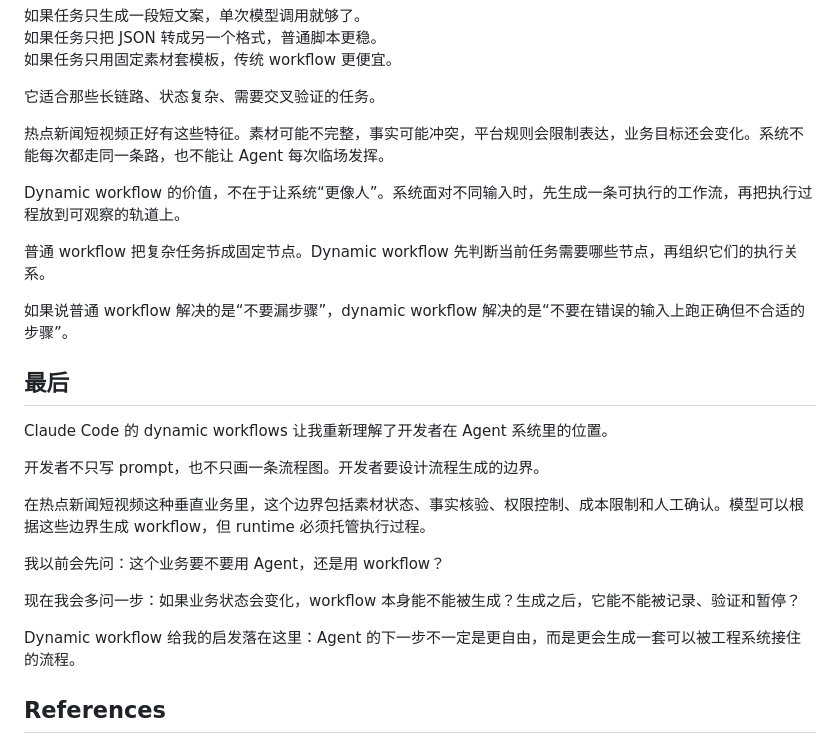
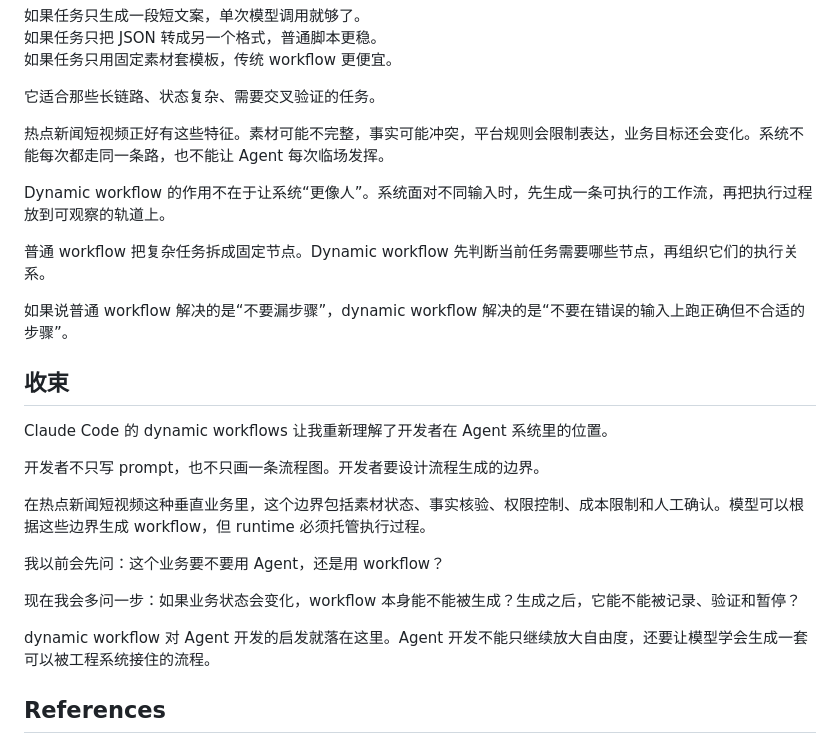
Before and after one commit to muyuzhong/self-blog, a Markdown page: content/blog/dynamic-workflow.md, the part around one of its changes. Rendered like a GitHub page.

```diff
--- a/content/blog/dynamic-workflow.md
+++ b/content/blog/dynamic-workflow.md
@@ -165,13 +163,13 @@ Dynamic workflow 不适合所有任务。
 
 热点新闻短视频正好有这些特征。素材可能不完整，事实可能冲突，平台规则会限制表达，业务目标还会变化。系统不能每次都走同一条路，也不能让 Agent 每次临场发挥。
 
-Dynamic workflow 的价值，不在于让系统“更像人”。系统面对不同输入时，先生成一条可执行的工作流，再把执行过程放到可观察的轨道上。
+Dynamic workflow 的作用不在于让系统“更像人”。系统面对不同输入时，先生成一条可执行的工作流，再把执行过程放到可观察的轨道上。
 
 普通 workflow 把复杂任务拆成固定节点。Dynamic workflow 先判断当前任务需要哪些节点，再组织它们的执行关系。
 
 如果说普通 workflow 解决的是“不要漏步骤”，dynamic workflow 解决的是“不要在错误的输入上跑正确但不合适的步骤”。
 
-## 最后
+## 收束
 
 Claude Code 的 dynamic workflows 让我重新理解了开发者在 Agent 系统里的位置。
 
@@ -183,7 +181,7 @@ Claude Code 的 dynamic workflows 让我重新理解了开发者在 Agent 系统
 
 现在我会多问一步：如果业务状态会变化，workflow 本身能不能被生成？生成之后，它能不能被记录、验证和暂停？
 
-Dynamic workflow 给我的启发落在这里：Agent 的下一步不一定是更自由，而是更会生成一套可以被工程系统接住的流程。
+dynamic workflow 对 Agent 开发的启发就落在这里。Agent 开发不能只继续放大自由度，还要让模型学会生成一套可以被工程系统接住的流程。
 
 ## References
 
```
Also changed, not shown: other parts of content/blog/dynamic-workflow.md (+61 -63 lines).
